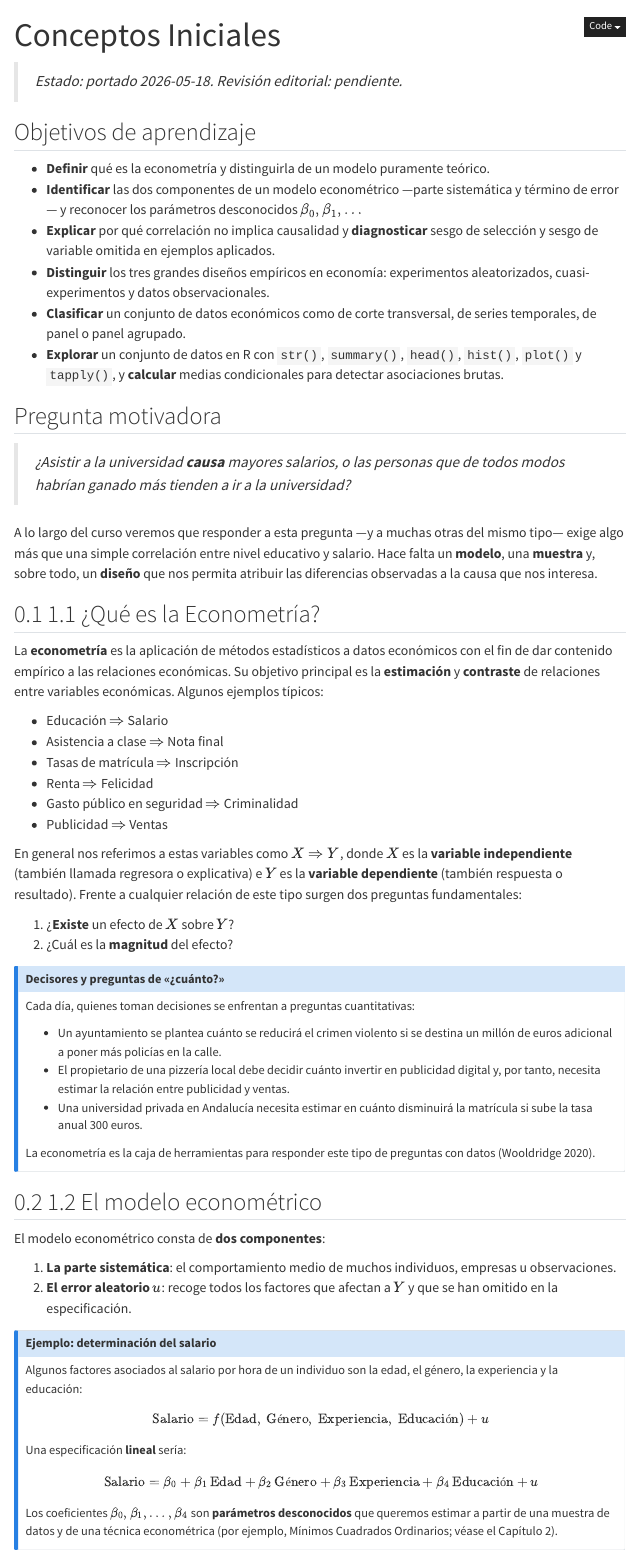
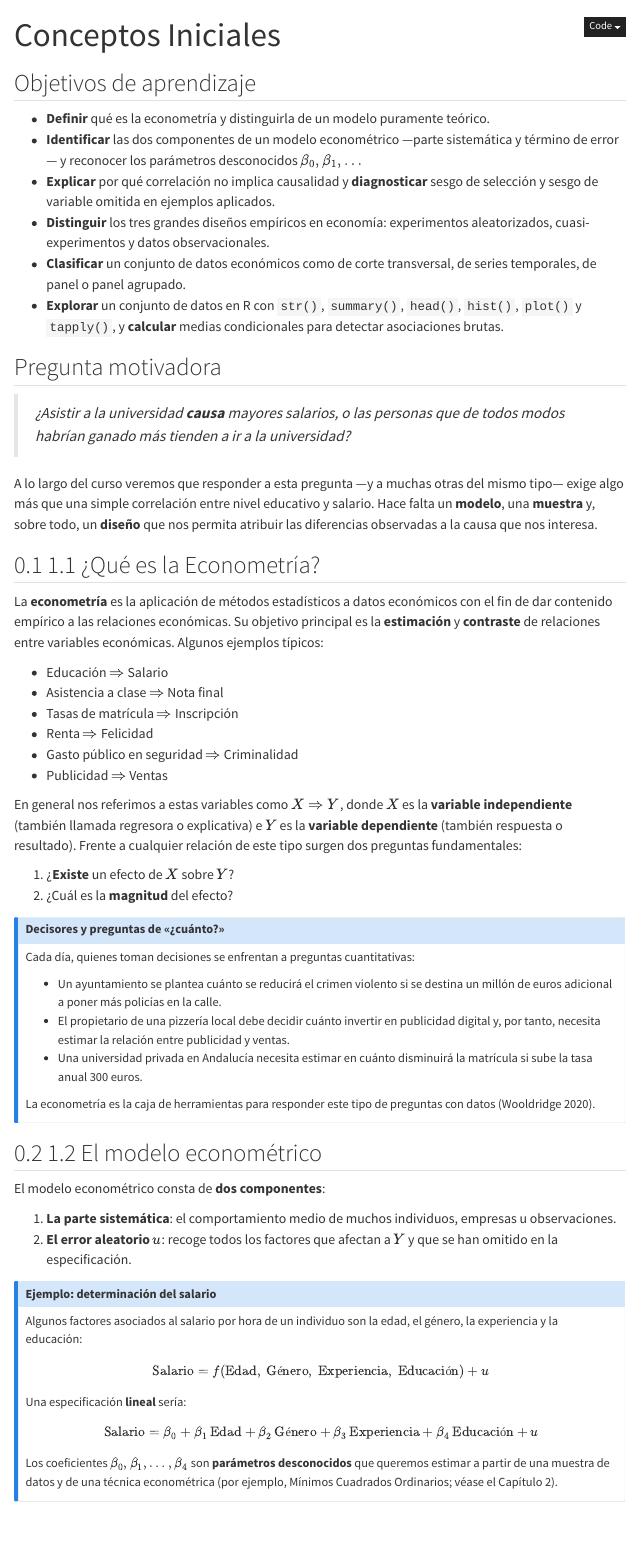
Before and after one commit to agaggero/econometria-i, a Quarto document (chapters/01-conceptos-iniciales.qmd): the page in a window 1100 px wide, from its top. Rendered offline with R 4.5, knitr and Pandoc in place of Quarto, with nearby package versions; the code chunks are not run, so their results and figures are left out; menus at the side of the page are left out.

Commit message:
Quitar líneas de estado; portada y cabeceras de capítulo estilo tesis

```diff
--- a/_quarto.yml
+++ b/_quarto.yml
@@ -59,6 +59,75 @@ format:
         \usepackage{amsmath,amssymb,amsthm,mathtools}
         \usepackage{bm}
 
+        % --- Portada estilo tesis ---
+        \makeatletter
+        \renewcommand{\maketitle}{%
+          \begin{titlepage}
+            \centering
+            \vspace*{3.5cm}
+
+            {\Huge\scshape \@title\par}
+            \vspace{1.2cm}
+
+            \ifx\@subtitle\@empty\else
+              {\Large\itshape \@subtitle\par}
+            \fi
+            \vspace{3.5cm}
+
+            {\large\textbf{\@author}\par}
+            \vspace{0.8cm}
+
+            {\normalsize\textsc{Universidad de Granada}\par}
+            \vspace{0.2cm}
+            {\normalsize\itshape Facultad de Ciencias Económicas y Empresariales\par}
+            \vspace{1.5cm}
+
+            {\large\@date\par}
+
+            \vfill
+
+            {\footnotesize Publicado bajo Creative Commons Atribución 4.0 Internacional (CC BY 4.0)\par}
+            \vspace{0.5cm}
+          \end{titlepage}
+          \cleardoublepage
+        }
+
+        % --- Cabeceras de capítulo estilo tesis ---
+        \def\thickhrulefill{\leavevmode \leaders \hrule height 1ex \hfill \kern \z@}
+        \def\@makechapterhead#1{%
+          \vspace*{10\p@}%
+          {\parindent \z@ \centering \reset@font
+            \thickhrulefill\quad
+            \scshape \@chapapp{} \thechapter
+            \quad \thickhrulefill
+            \par\nobreak
+            \vspace*{10\p@}%
+            \hrule
+            \vspace*{10\p@}%
+            \Huge \bfseries #1\par\nobreak
+            \par
+            \vspace*{10\p@}%
+            \hrule
+            \vskip 60\p@
+          }
+        }
+        \def\@makeschapterhead#1{%
+          \vspace*{10\p@}%
+          {\parindent \z@ \centering \reset@font
+            \thickhrulefill
+            \par\nobreak
+            \vspace*{10\p@}%
+            \hrule
+            \vspace*{10\p@}%
+            \Huge \bfseries #1\par\nobreak
+            \par
+            \vspace*{10\p@}%
+            \hrule
+            \vskip 50\p@
+          }
+        }
+        \makeatother
+
   epub:
     toc: true
     toc-depth: 2
--- a/chapters/01-conceptos-iniciales.qmd
+++ b/chapters/01-conceptos-iniciales.qmd
@@ -2,7 +2,6 @@
 title: "Conceptos Iniciales"
 ---
 
-> *Estado: portado 2026-05-18. Revisión editorial: pendiente.*
 
 ## Objetivos de aprendizaje {.unnumbered}
 
```
Also changed, not shown: chapters/02-regresion-simple.qmd (+0 -1 lines), chapters/03-regresion-multiple.qmd (+0 -1 lines), chapters/04-inferencia.qmd (+0 -1 lines), chapters/05-prediccion.qmd (+0 -1 lines), chapters/06-no-lineal-cualitativa.qmd (+0 -1 lines), chapters/07-heterocedasticidad.qmd (+0 -1 lines), chapters/08-autocorrelacion.qmd (+0 -1 lines), chapters/apendice-a-prerrequisitos.qmd (+0 -1 lines), chapters/apendice-b-crosswalk-wooldridge-cgl.qmd (+0 -1 lines), chapters/apendice-c-tablas.qmd (+0 -1 lines).
